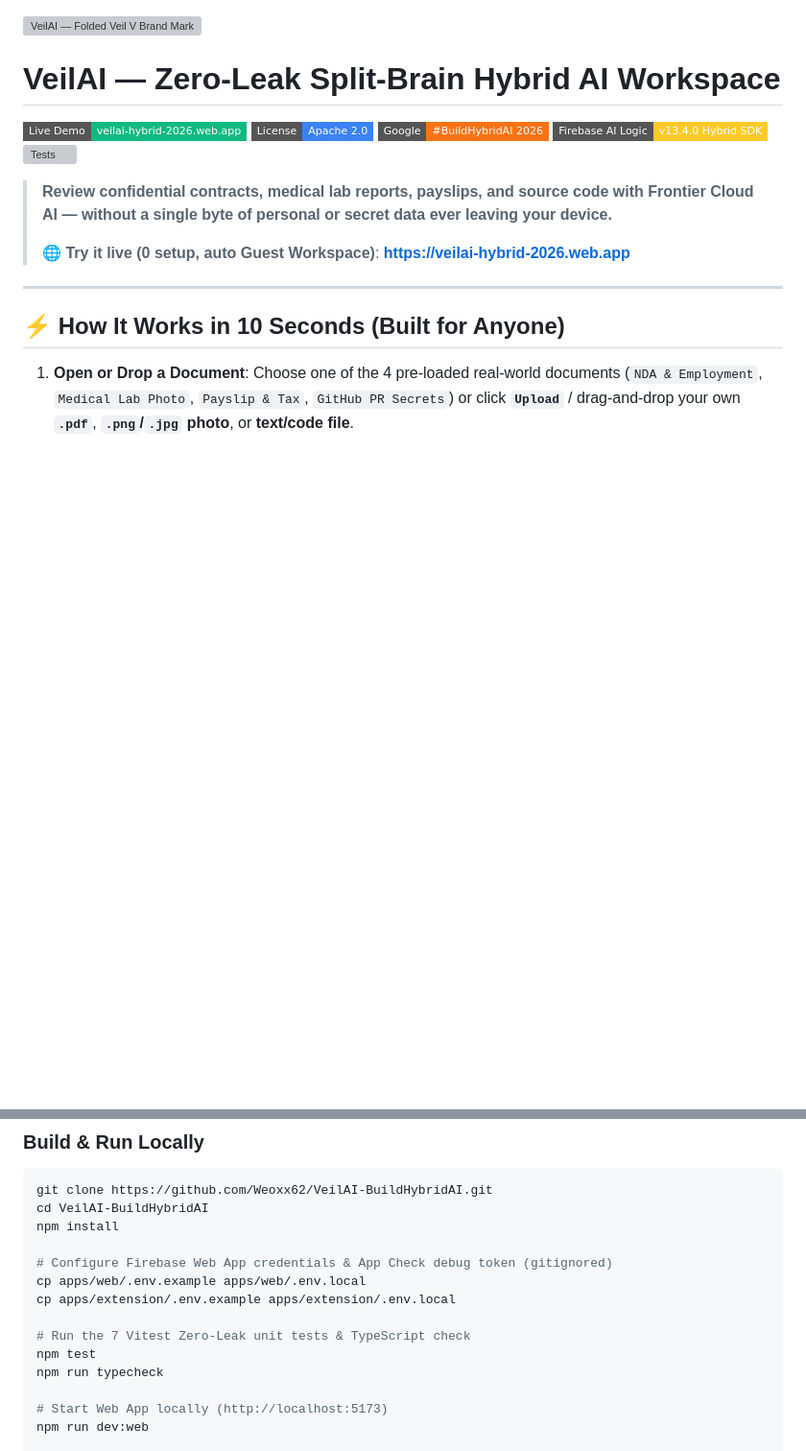
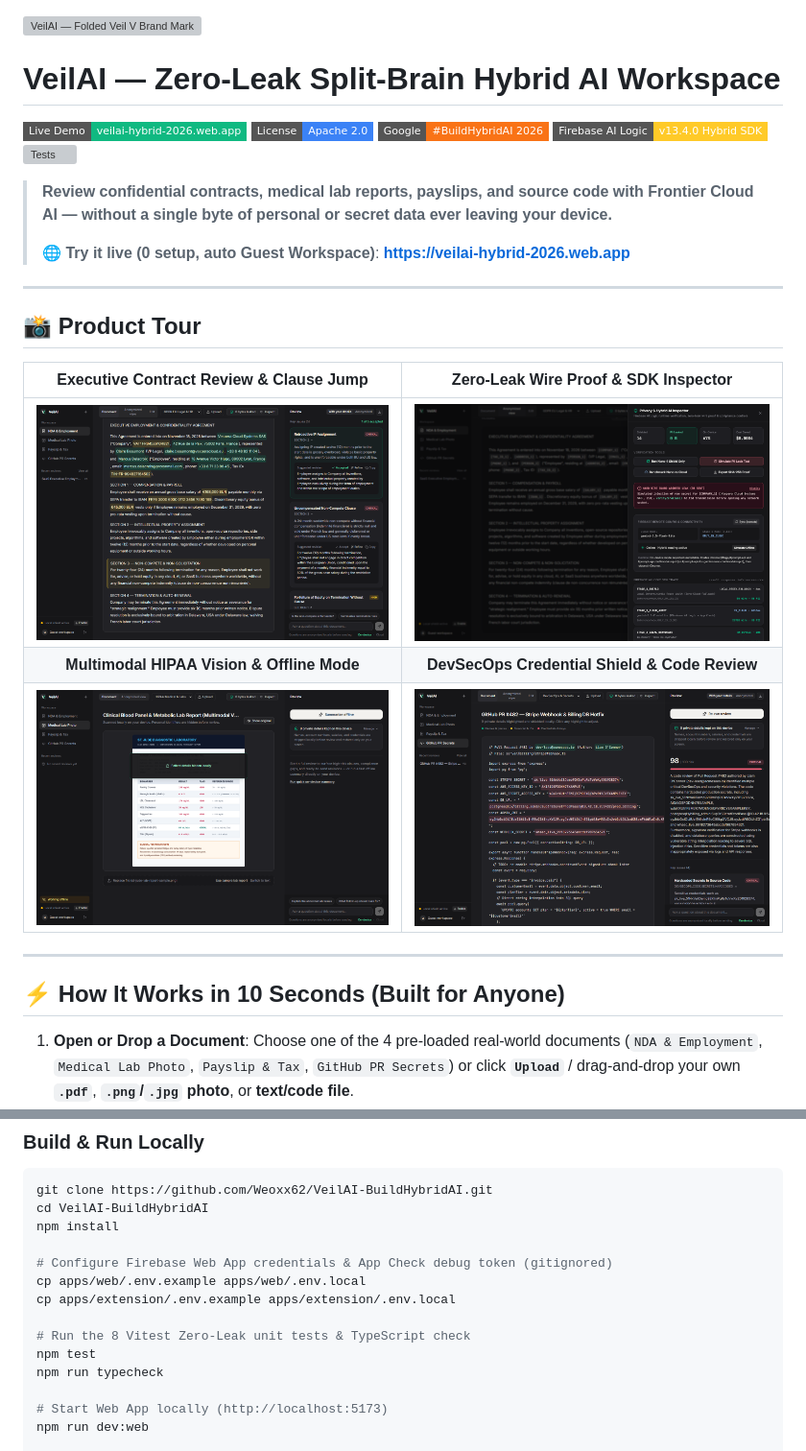
Before and after one commit to Weoxx62/VeilAI-BuildHybridAI, a Markdown page: README.md, 2 parts joined by grey strips. Shown at 96% size. GitHub-like rendering; pictures changed too: docs/screenshots/01-workspace-review.png (added), docs/screenshots/02-zero-leak-inspector.png (added), docs/screenshots/03-medical-vision-offline.png (added); badges without logos; blank space fills up the shorter version; grey boxes are pictures that could not be loaded.

```diff
--- a/README.md
+++ b/README.md
@@ -13,6 +13,16 @@
 > **Review confidential contracts, medical lab reports, payslips, and source code with Frontier Cloud AI — without a single byte of personal or secret data ever leaving your device.**
 >
 > 🌐 **Try it live (0 setup, auto Guest Workspace)**: **[https://veilai-hybrid-2026.web.app](https://veilai-hybrid-2026.web.app)**
+
+---
+
+## 📸 Product Tour
+
+| Executive Contract Review & Clause Jump | Zero-Leak Wire Proof & SDK Inspector |
+| :---: | :---: |
+| <img src="./docs/screenshots/01-workspace-review.png" alt="VeilAI Workspace — NDA review with local highlights, Section 3 jump, and accepted redline" width="100%" /> | <img src="./docs/screenshots/02-zero-leak-inspector.png" alt="VeilAI Privacy Inspector — Anonymized view with 0 B PII leaked and aborted leak simulation" width="100%" /> |
+| **Multimodal HIPAA Vision & Offline Mode** | **DevSecOps Credential Shield & Code Review** |
+| <img src="./docs/screenshots/03-medical-vision-offline.png" alt="VeilAI HIPAA Vision — Clinical lab image with local privacy mask in Working Offline mode" width="100%" /> | <img src="./docs/screenshots/04-code-secrets-qa.png" alt="VeilAI DevSecOps — Stripe, AWS, PostgreSQL, and JWT secrets shielded locally before 98/100 cloud audit" width="100%" /> |
 
 ---
 
@@ -180,7 +190,7 @@ npm install
 cp apps/web/.env.example apps/web/.env.local
 cp apps/extension/.env.example apps/extension/.env.local
 
-# Run the 7 Vitest Zero-Leak unit tests & TypeScript check
+# Run the 8 Vitest Zero-Leak unit tests & TypeScript check
 npm test
 npm run typecheck
 
```
Also changed, not shown: other parts of README.md (+1 -1 lines), 5 other files.
